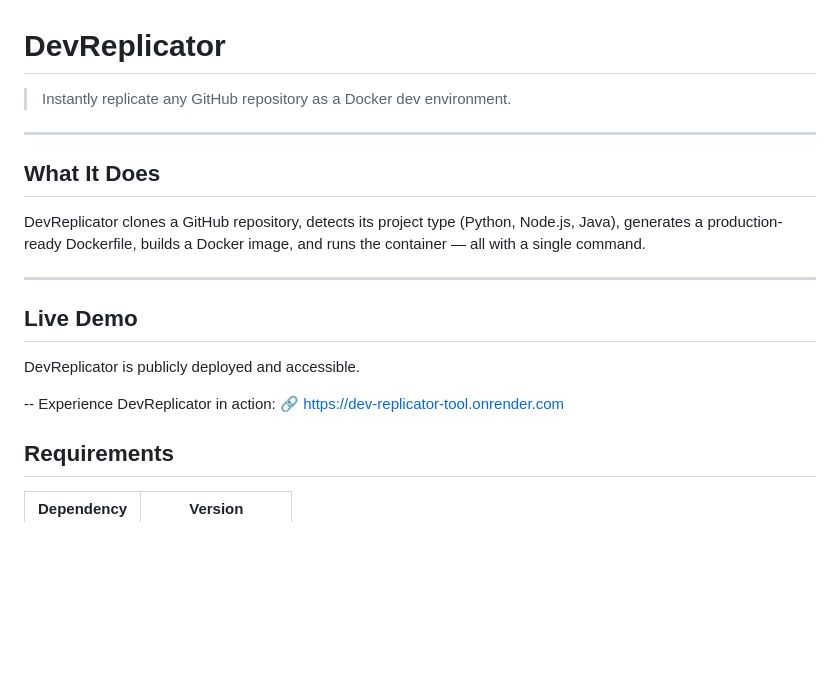
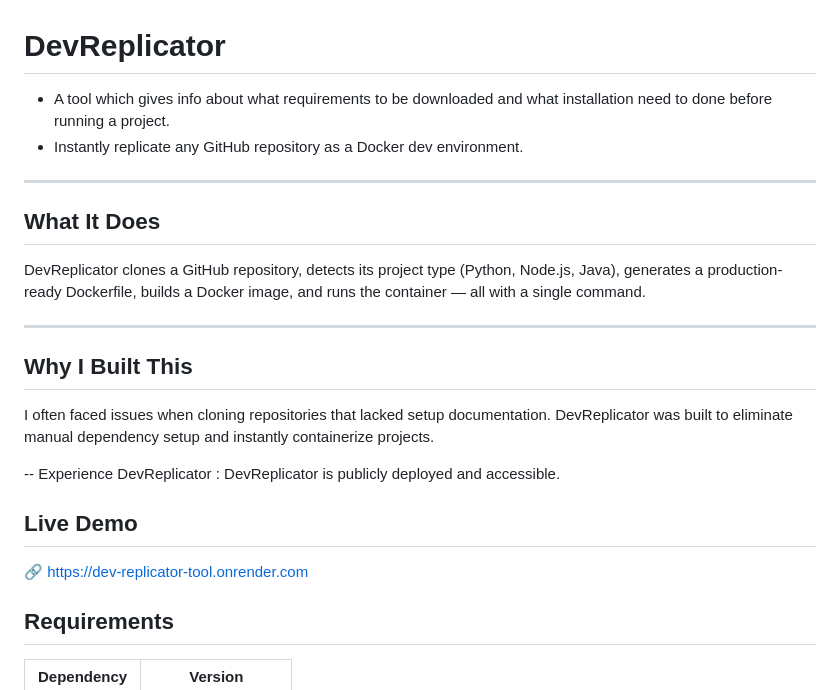
Before and after one commit to Amrutha-space/Dev-Replicator-Tool, a Markdown page: README.md, the part around the change. Rendered like a GitHub page; blank space fills up the shorter version.

```diff
--- a/README.md
+++ b/README.md
@@ -1,6 +1,6 @@
 # DevReplicator
-
-> Instantly replicate any GitHub repository as a Docker dev environment.
+- A tool which gives info about what requirements to be downloaded and what installation need to done before running a project.
+- Instantly replicate any GitHub repository as a Docker dev environment.
 
 ---
 
@@ -10,10 +10,16 @@ DevReplicator clones a GitHub repository, detects its project type (Python, Node
 
 ---
 
-##  Live Demo
+## Why I Built This
+
+I often faced issues when cloning repositories that lacked setup documentation.
+DevReplicator was built to eliminate manual dependency setup and instantly containerize projects.
+
+
+-- Experience DevReplicator :
 DevReplicator is publicly deployed and accessible.
 
--- Experience DevReplicator in action:
+##  Live Demo
 🔗 https://dev-replicator-tool.onrender.com
 
 
```
